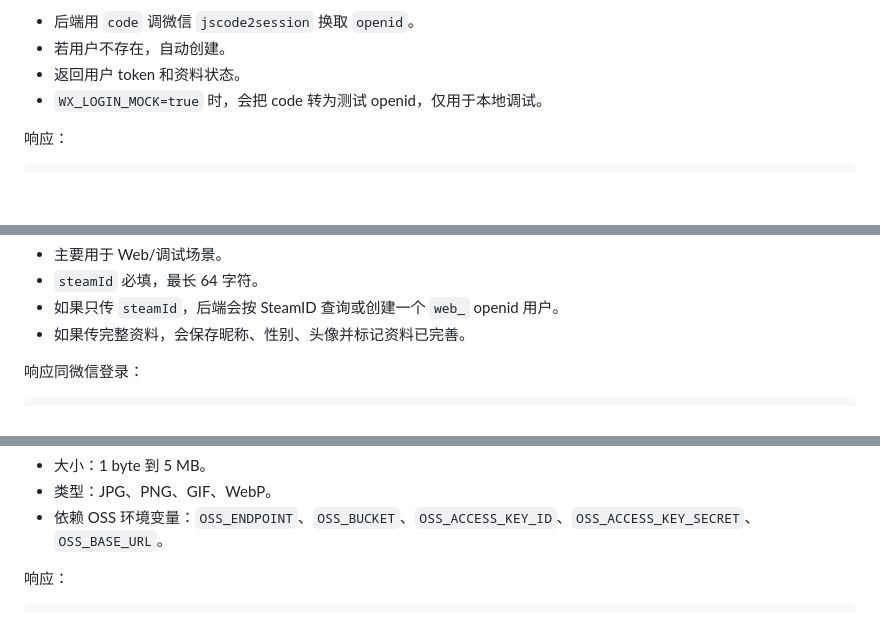
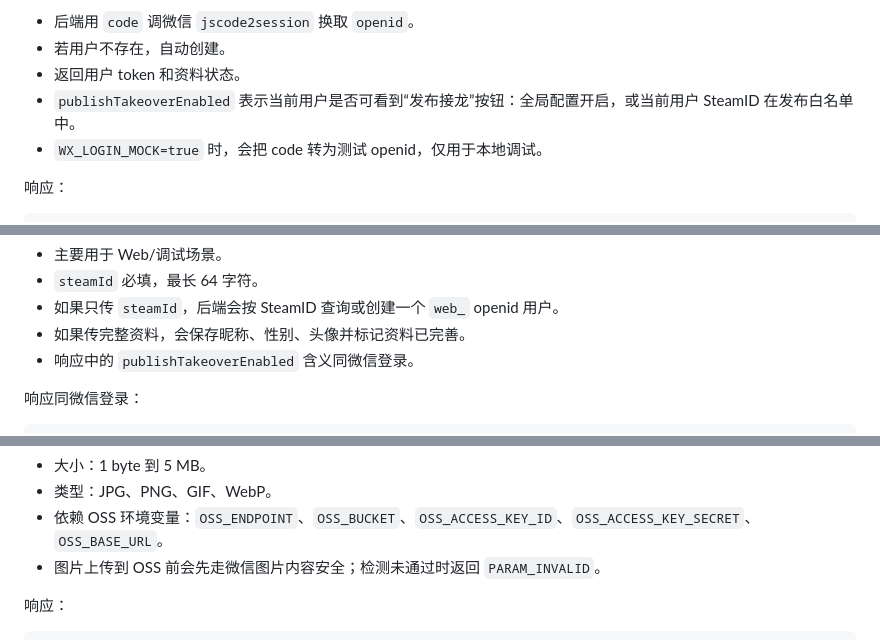
Before and after one commit to ichensw/steam-game-takeover-backend, a Markdown page: docs/api.md, 3 parts joined by grey strips. Rendered like a GitHub page; blank space fills up the shorter version.

```diff
--- a/docs/api.md
+++ b/docs/api.md
@@ -181,6 +181,7 @@ Content-Type: application/json
 - 后端用 `code` 调微信 `jscode2session` 换取 `openid`。
 - 若用户不存在，自动创建。
 - 返回用户 token 和资料状态。
+- `publishTakeoverEnabled` 表示当前用户是否可看到“发布接龙”按钮：全局配置开启，或当前用户 SteamID 在发布白名单中。
 - `WX_LOGIN_MOCK=true` 时，会把 code 转为测试 openid，仅用于本地调试。
 
 响应：
@@ -237,6 +239,7 @@ Content-Type: application/json
 - `steamId` 必填，最长 64 字符。
 - 如果只传 `steamId`，后端会按 SteamID 查询或创建一个 `web_` openid 用户。
 - 如果传完整资料，会保存昵称、性别、头像并标记资料已完善。
+- 响应中的 `publishTakeoverEnabled` 含义同微信登录。
 
 响应同微信登录：
 
@@ -629,6 +640,7 @@ Content-Type: multipart/form-data
 - 大小：1 byte 到 5 MB。
 - 类型：JPG、PNG、GIF、WebP。
 - 依赖 OSS 环境变量：`OSS_ENDPOINT`、`OSS_BUCKET`、`OSS_ACCESS_KEY_ID`、`OSS_ACCESS_KEY_SECRET`、`OSS_BASE_URL`。
+- 图片上传到 OSS 前会先走微信图片内容安全；检测未通过时返回 `PARAM_INVALID`。
 
 响应：
 
```
Also changed, not shown: other parts of docs/api.md (+83 -1 lines).
